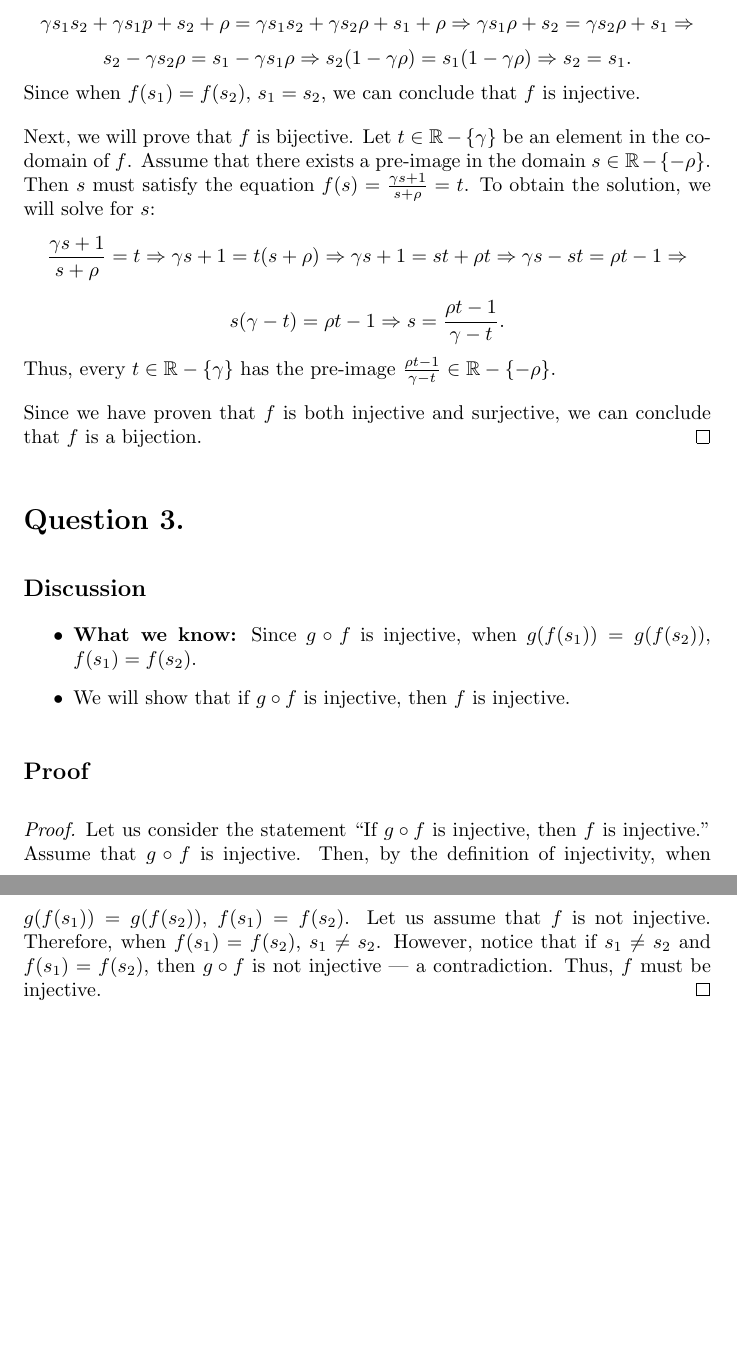
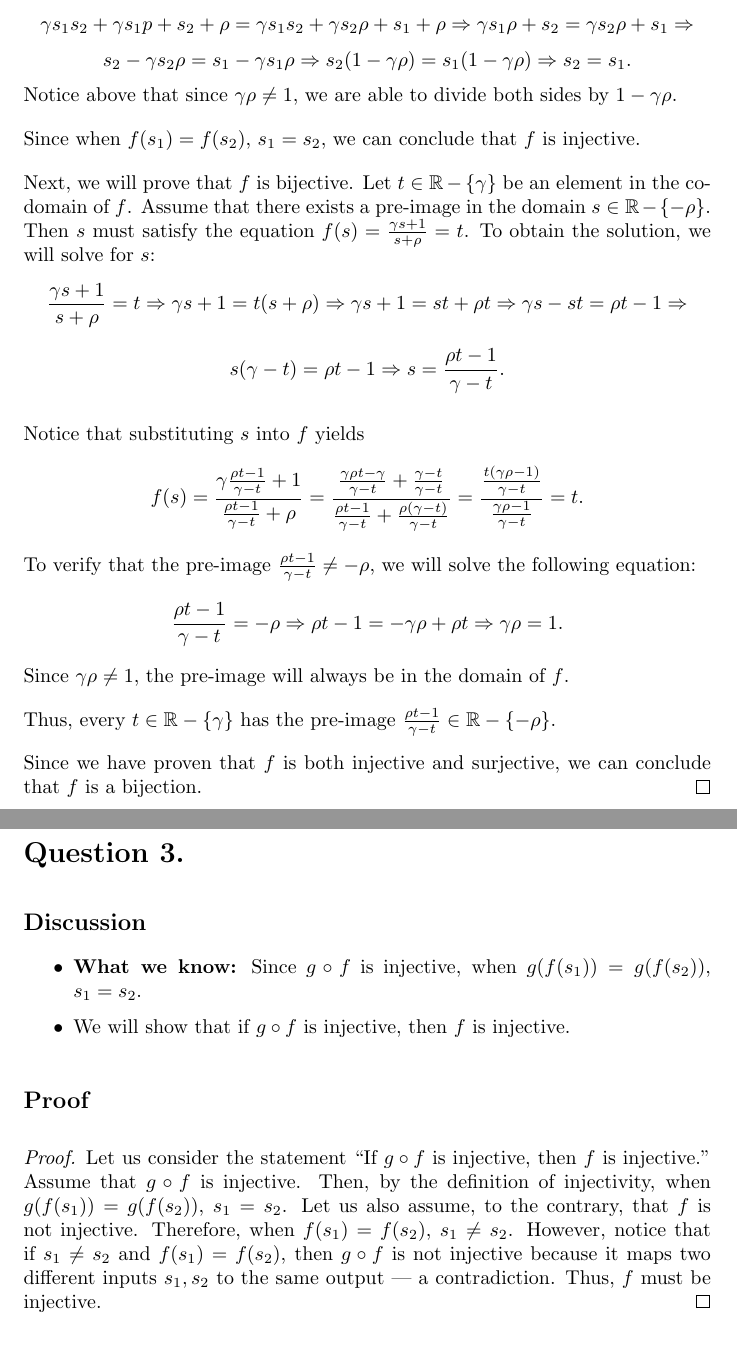
Before and after one commit to cxqzhou8/Ma0-stuff, a LaTeX document (Chapter 3/latex/chap3-sub.tex): two parts of pages 2 and 3 of 4, joined at a grey line, cut so that both start at the same text, the shorter picture padded with empty space. Compiled offline with pdfLaTeX.

Commit message:
chap 3 sub attempt 2

```diff
--- a/Chapter 3/latex/chap3-sub.tex
+++ b/Chapter 3/latex/chap3-sub.tex
@@ -51,9 +51,11 @@
         \gamma s_1 s_2 + \gamma s_1 p + s_2 + \rho = \gamma s_1 s_2 + \gamma s_2 \rho + s_1 + \rho \Rightarrow \gamma s_1 \rho + s_2 = \gamma s_2 \rho + s_1 \Rightarrow
     \]
     \[
-        s_2 - \gamma s_2 \rho = s_1 - \gamma s_1 \rho \Rightarrow s_2 (1 - \gamma \rho) = s_1 (1 - \gamma \rho) \Rightarrow s_2 = s_1.
+        s_2 - \gamma s_2 \rho = s_1 - \gamma s_1 \rho \Rightarrow  s_2 (1 - \gamma \rho) = s_1 (1 - \gamma \rho) \Rightarrow s_2 = s_1.
     \]
-    Since when $ f(s_1) = f(s_2) $, $ s_1 = s_2 $, we can conclude that $ f $ is injective.
+    Notice above that since $ \gamma \rho \neq 1 $, we are able to divide both sides by $ 1 - \gamma \rho $.
+
+    \noindent Since when $ f(s_1) = f(s_2) $, $ s_1 = s_2 $, we can conclude that $ f $ is injective.
 
     \noindent Next, we will prove that $ f $ is bijective. Let $ t \in \mathbb{R}-\{\gamma\} $ be an element in the co-domain of $ f $. Assume that there exists a pre-image in the domain $ s \in \mathbb{R}-\{-\rho\} $.
     Then $ s $ must satisfy the equation $ f(s) = \frac{\gamma s + 1}{s + \rho} = t $. To obtain the solution, we will solve for $ s $:
@@ -63,7 +65,18 @@
     \[
         s (\gamma - t) = \rho t - 1 \Rightarrow s = \frac{\rho t - 1}{\gamma - t}.
     \]
-    Thus, every $ t \in \mathbb{R}-\{\gamma\} $ has the pre-image $ \frac{\rho t - 1}{\gamma - t} \in \mathbb{R}-\{-\rho\} $.
+
+    \noindent Notice that substituting $ s $ into $ f $ yields
+    \[
+        f(s) = \frac{\gamma \frac{\rho t - 1}{\gamma - t} + 1}{\frac{\rho t - 1}{\gamma - t} + \rho} = \frac{\frac{\gamma \rho t - \gamma}{\gamma - t} + \frac{\gamma - t}{\gamma - t}}{\frac{\rho t - 1}{\gamma - t} + \frac{\rho (\gamma - t)}{\gamma - t}} = \frac{\frac{t (\gamma \rho - 1)}{\gamma - t}}{\frac{\gamma \rho - 1}{\gamma - t}} = t.
+    \]
+    To verify that the pre-image $ \frac{\rho t - 1}{\gamma - t} \neq -\rho $, we will solve the following equation:
+    \[
+        \frac{\rho t - 1}{\gamma - t} = -\rho \Rightarrow \rho t - 1 = -\gamma \rho + \rho t \Rightarrow \gamma \rho = 1.
+    \]
+    Since $ \gamma \rho \neq 1 $, the pre-image will always be in the domain of $ f $.
+
+    \noindent Thus, every $ t \in \mathbb{R}-\{\gamma\} $ has the pre-image $ \frac{\rho t - 1}{\gamma - t} \in \mathbb{R}-\{-\rho\} $.
 
     \noindent Since we have proven that $ f $ is both injective and surjective, we can conclude that $ f $ is a bijection.
 \end{proof}
@@ -71,14 +84,14 @@
 \section*{Question 3.}
 \subsection*{Discussion}
 \begin{itemize}
-    \item \textbf{What we know:} Since $ g \circ f $ is injective, when $ g(f(s_1)) = g(f(s_2)) $, $ f(s_1) = f(s_2) $.
+    \item \textbf{What we know:} Since $ g \circ f $ is injective, when $ g(f(s_1)) = g(f(s_2)) $, $ s_1 = s_2 $.
     \item We will show that if $ g \circ f $ is injective, then $ f $ is injective.
 \end{itemize}
 
 \subsection*{Proof}
 \begin{proof}
-    Let us consider the statement \textquote{If $ g \circ f $ is injective, then $ f $ is injective.} Assume that $ g \circ f $ is injective. Then, by the definition of injectivity, when $ g(f(s_1)) = g(f(s_2)) $, $ f(s_1) = f(s_2) $. Let us assume
-    that $ f $ is not injective. Therefore, when $ f(s_1) = f(s_2) $, $ s_1 \neq s_2 $. However, notice that if $ s_1 \neq s_2 $ and $ f(s_1) = f(s_2) $, then $ g \circ f $ is not injective --- a contradiction. Thus, $ f $ must be injective.
+    Let us consider the statement \textquote{If $ g \circ f $ is injective, then $ f $ is injective.} Assume that $ g \circ f $ is injective. Then, by the definition of injectivity, when $ g(f(s_1)) = g(f(s_2)) $, $ s_1 = s_2 $. Let us also assume, to the contrary,
+    that $ f $ is not injective. Therefore, when $ f(s_1) = f(s_2) $, $ s_1 \neq s_2 $. However, notice that if $ s_1 \neq s_2 $ and $ f(s_1) = f(s_2) $, then $ g \circ f $ is not injective because it maps two different inputs $ s_1, s_2 $ to the same output --- a contradiction. Thus, $ f $ must be injective.
 \end{proof}
 
 \section*{Question 4a.}
```
Also changed, not shown: Chapter 3/chap3-sub2.pdf (added), 1 other file.
